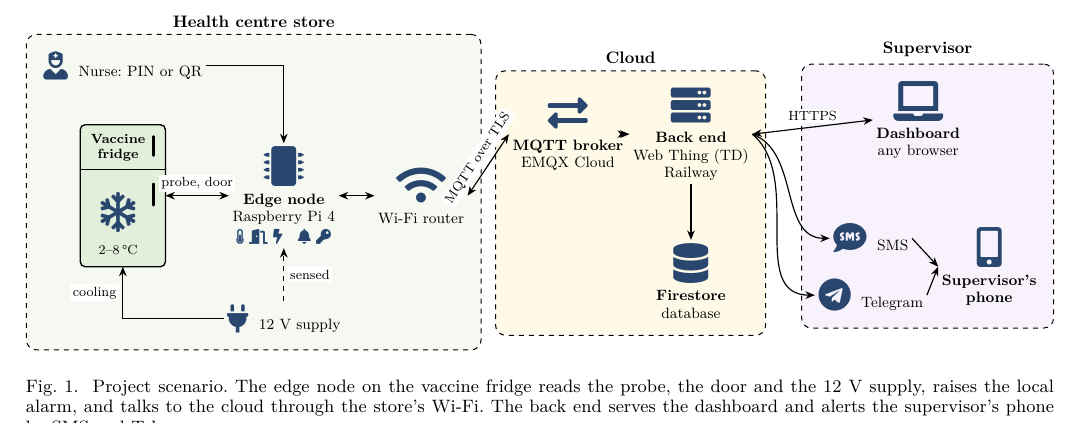
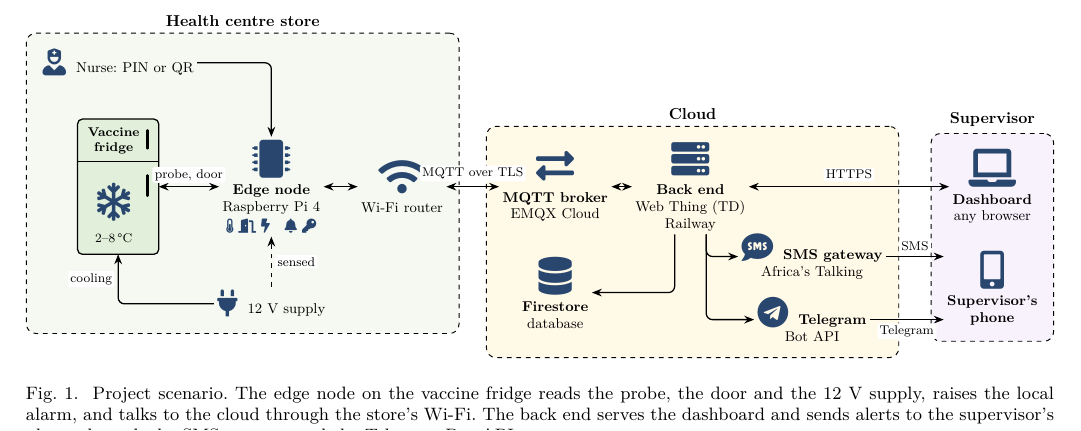
Before and after one commit to LungheSam/chain-cold-monitoring-plunghe-ygatoni, a LaTeX paper (docs/design-review/design-review.tex): part of page 2 of 5, cut so that both start at the same text. Compiled offline with pdfLaTeX.

Commit message:
Design review: Fig. 1 option 2 (SMS gateway and Telegram Bot API in the cloud, orthogonal arrows)

```diff
--- a/docs/design-review/design-review.tex
+++ b/docs/design-review/design-review.tex
@@ -13,7 +13,7 @@
 \usepackage{booktabs}
 \usepackage{xcolor}
 \usepackage{tikz}
-\usetikzlibrary{positioning,arrows.meta,fit,backgrounds}
+\usetikzlibrary{positioning,arrows.meta,fit,backgrounds,calc}
 \usepackage{fontawesome5}
 \usepackage{dirtree}
 \usepackage{balance}
@@ -92,16 +103,9 @@ quick response (QR) code on the door.
 \begin{figure*}[!t]
 \centering
 \resizebox{\textwidth}{!}{%
-\begin{tikzpicture}[font=\footnotesize,
-  item/.style={align=center, inner sep=2pt},
-  ico/.style={font=\LARGE, text=iconC},
-  link/.style={line width=0.7pt, -{Stealth[length=2mm, width=1.6mm]}},
-  both/.style={line width=0.7pt, {Stealth[length=2mm, width=1.6mm]}-{Stealth[length=2mm, width=1.6mm]}},
-  lbl/.style={font=\scriptsize, fill=white, inner sep=1.5pt},
-  zone/.style={draw, dashed, line width=0.6pt, rounded corners=6pt, inner sep=8pt}]
+\begin{tikzpicture}[font=\footnotesize]
 
   % ---------------- health centre store
-  % fridge drawn as a box with a door handle
   \draw[line width=0.8pt, rounded corners=3pt, fill=edgeC] (-0.9,-1.5) rectangle (0.9,1.5);
   \draw[line width=0.6pt] (-0.9,0.55) -- (0.9,0.55);
   \draw[line width=1.6pt, line cap=round] (0.65,0.85) -- (0.65,1.25);
@@ -111,55 +115,47 @@ quick response (QR) code on the door.
   \node[item, font=\scriptsize] at (-0.1,-1.15) {2--8\degC};
   \coordinate (fridge) at (0,-1.5);
   \coordinate (fridgeE) at (0.9,0);
-
   \node[item] (pi) at (3.4,0) {{\Huge\color{iconC}\faMicrochip}\\[3pt]\textbf{Edge node}\\Raspberry Pi 4\\[2pt]
     {\color{iconC}\faThermometerHalf\ \faDoorOpen\ \faBolt}\quad{\color{iconC}\faBell\ \faKey}};
   \draw[both] (fridgeE) -- node[lbl, above=2pt]{probe, door} (pi.west);
-
   \node[item] (psu) at (3.4,-2.6) {{\color{iconC}\Large\faPlug}\ \ 12 V supply};
-  \draw[link] (psu.west) -| node[lbl, pos=0.75, left=2pt]{cooling} (0,-1.5);
-  \draw[link, dashed] (psu.north) -- node[lbl, right=2pt]{sensed} (pi.south);
-
+  \draw[arr] (psu.west) -| node[lbl, pos=0.75, left=2pt]{cooling} (0,-1.5);
+  \draw[arr, dashed] (psu.north) -- node[lbl, right=2pt]{sensed} (pi.south);
   \node[item] (nurse) at (0.0,2.75) {{\color{iconC}\Large\faUserNurse}\ \ Nurse: PIN or QR};
-  \draw[link] (nurse.east) -| (pi.north);
-
+  \draw[arr] (nurse.east) -| (pi.north);
   \node[item] (router) at (6.3,0) {{\Huge\color{iconC}\faWifi}\\[3pt]Wi-Fi router};
   \draw[both] (pi.east) -- (router.west);
+  \begin{scope}[on background layer]
+    \node[zone, fill=edgeC!35, fit={(fridge)(pi)(psu)(nurse)(router)(-0.9,1.5)},
+      label={[font=\small\bfseries]above:Health centre store}] (store) {};
+  \end{scope}
+  % ---------------- cloud: broker and back end on one straight line with the router
+  \node[item] (broker) at (9.7,0) {{\Huge\color{iconC}\faExchange*}\\[3pt]\textbf{MQTT broker}\\EMQX Cloud};
+  \node[item] (backend) at (12.7,0) {{\Huge\color{iconC}\faServer}\\[3pt]\textbf{Back end}\\Web Thing (TD)\\Railway};
+  \draw[both] (router.east) -- node[lbl, above=3pt]{MQTT over TLS} (broker.west);
+  \draw[both] (broker.east) -- (backend.west);
+\node[item] (db) at (9.7,-2.35) {{\Huge\color{iconC}\faDatabase}\\[3pt]\textbf{Firestore}\\database};
+\draw[arr] ($(backend.south)+(-0.35,0)$) |- (db.east);
 
-  \begin{scope}[on background layer]
-    \node[zone, fill=edgeC!35, fit={(fridge)(pi)(psu)(nurse)(router)(-0.9,1.5)}, label={[font=\small\bfseries]above:Health centre store}] (store) {};
-  \end{scope}
+\node[item] (smsgw) at (15.4,-1.55) {{\LARGE\color{iconC}\faSms}\ \ \textbf{SMS gateway}\\Africa's Talking};
+\node[item] (tggw)  at (15.4,-2.95) {{\LARGE\color{iconC}\faTelegram}\ \ \textbf{Telegram}\\Bot API};
+\coordinate (S) at ($(backend.south)+(0.35,0)$);
+\draw[arr] (S) |- (smsgw.west);
+\draw[arr] (S) |- (tggw.west);
+\node[item] (laptop) at (19.4,0) {{\Huge\color{iconC}\faLaptop}\\[3pt]\textbf{Dashboard}\\any browser};
+\draw[both] (backend.east) -- node[lbl, above=3pt]{HTTPS} (laptop.west);
+\node[item] (phone) at (19.4,-2.25) {{\Huge\color{iconC}\faMobile*}\\[3pt]\textbf{Supervisor's}\\\textbf{phone}};
+\draw[arr] (smsgw.east) -- node[lbl, above=2pt]{SMS} (smsgw.east -| phone.west);
+\draw[arr] (tggw.east) -- node[lbl, below=2pt]{Telegram} (tggw.east -| phone.west);
 
-  % ---------------- cloud
-  \node[item] (broker) at (9.4,1.3) {{\Huge\color{iconC}\faExchange*}\\[3pt]\textbf{MQTT broker}\\EMQX Cloud};
-  \node[item] (backend) at (12.0,1.3) {{\Huge\color{iconC}\faServer}\\[3pt]\textbf{Back end}\\Web Thing (TD)\\Railway};
-  \node[item] (db) at (12.0,-1.8) {{\Huge\color{iconC}\faDatabase}\\[3pt]\textbf{Firestore}\\database};
-  \draw[both] (router.east) -- node[lbl, above=2pt, sloped]{MQTT over TLS} (broker.west);
-  \draw[both] (broker.east) -- (backend.west);
-  \draw[link] (backend.south) -- (db.north);
-
-  \begin{scope}[on background layer]
-    \node[zone, fill=cloudC!45, fit=(broker)(backend)(db), label={[font=\small\bfseries]above:Cloud}] (cloud) {};
-  \end{scope}
-
-  % ---------------- supervisor
-  \node[item] (laptop) at (16.8,1.6) {{\Huge\color{iconC}\faLaptop}\\[3pt]\textbf{Dashboard}\\any browser};
-  \node[item] (sms) at (15.8,-0.9) {{\LARGE\color{iconC}\faSms}\ \ SMS};
-  \node[item] (tg) at (15.8,-2.1) {{\LARGE\color{iconC}\faTelegram}\ \ Telegram};
-  \node[item] (phone) at (18.3,-1.5) {{\Huge\color{iconC}\faMobile*}\\[3pt]\textbf{Supervisor's}\\\textbf{phone}};
-  \draw[both] (backend.east) -- node[lbl, above=2pt]{HTTPS} (laptop.west);
-  \draw[link] (backend.east) to[out=-20, in=180] (sms.west);
-  \draw[link] (backend.east) to[out=-40, in=180] (tg.west);
-  \draw[link] (sms.east) -- (phone.west);
-  \draw[link] (tg.east) -- (phone.west);
-
-  \begin{scope}[on background layer]
-    \node[zone, fill=appC!45, fit=(laptop)(sms)(tg)(phone), label={[font=\small\bfseries]above:Supervisor}] (user) {};
-  \end{scope}
+\begin{scope}[on background layer]
+  \node[zone, fill=cloudC!45, fit={(broker)(backend)(db)(smsgw)(tggw)}, label={[font=\small\bfseries]above:Cloud}] {};
+  \node[zone, fill=appC!45, fit={(laptop)(phone)}, label={[font=\small\bfseries]above:Supervisor}] {};
+\end{scope}
 \end{tikzpicture}}
 \caption{Project scenario. The edge node on the vaccine fridge reads the probe, the door and the
 12~V supply, raises the local alarm, and talks to the cloud through the store's Wi-Fi. The back end
-serves the dashboard and alerts the supervisor's phone by SMS and Telegram.}
+serves the dashboard and sends alerts to the supervisor's phone through the SMS gateway and the Telegram Bot API.}
 \label{fig:scenario}
 \end{figure*}
 
```
Also changed, not shown: docs/design-review/plunghe_ygatoni_design-review.pdf, docs/design-review/design-review.tex (11 more changed lines).
